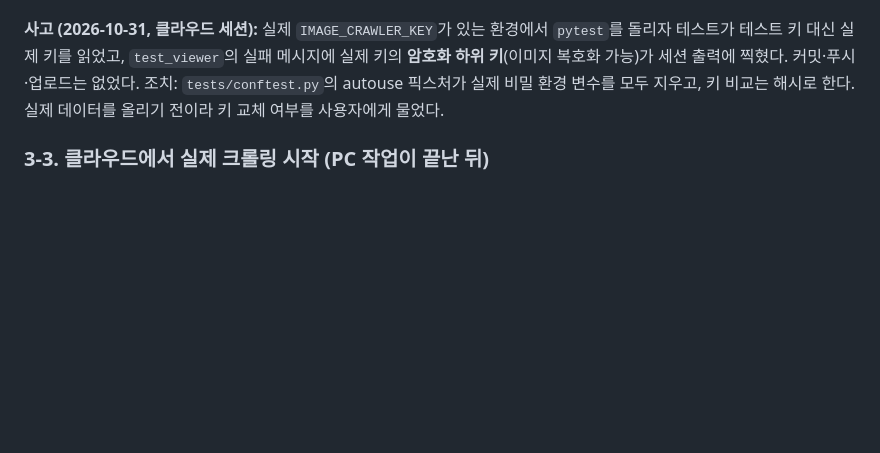
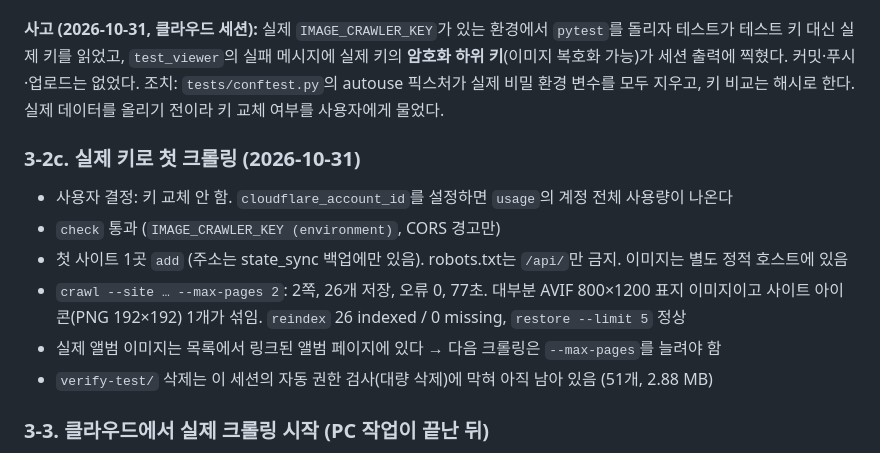
Before and after one commit to LeArc6910/image-crawler, a Markdown page: docs/HANDOFF.md, the part around the change. Rendered like a GitHub page; blank space fills up the shorter version.

Commit message:
Record the first crawl with the real key in handoff notes
Co-Authored-By: Claude Opus 5.5 <noreply@anthropic.com>
Claude-Session: https://claude.ai/code/session_01SfAJxifh9xFP7DVYCBPJic

```diff
--- a/docs/HANDOFF.md
+++ b/docs/HANDOFF.md
@@ -94,6 +94,16 @@
 커밋·푸시·업로드는 없었다. 조치: `tests/conftest.py`의 autouse 픽스처가 실제 비밀 환경 변수를 모두 지우고,
 키 비교는 해시로 한다. 실제 데이터를 올리기 전이라 키 교체 여부를 사용자에게 물었다.
 
+### 3-2c. 실제 키로 첫 크롤링 (2026-10-31)
+
+- 사용자 결정: 키 교체 안 함. `cloudflare_account_id`를 설정하면 `usage`의 계정 전체 사용량이 나온다
+- `check` 통과 (`IMAGE_CRAWLER_KEY (environment)`, CORS 경고만)
+- 첫 사이트 1곳 `add` (주소는 state_sync 백업에만 있음). robots.txt는 `/api/`만 금지. 이미지는 별도 정적 호스트에 있음
+- `crawl --site … --max-pages 2`: 2쪽, 26개 저장, 오류 0, 77초. 대부분 AVIF 800×1200 표지 이미지이고
+  사이트 아이콘(PNG 192×192) 1개가 섞임. `reindex` 26 indexed / 0 missing, `restore --limit 5` 정상
+- 실제 앨범 이미지는 목록에서 링크된 앨범 페이지에 있다 → 다음 크롤링은 `--max-pages`를 늘려야 함
+- `verify-test/` 삭제는 이 세션의 자동 권한 검사(대량 삭제)에 막혀 아직 남아 있음 (51개, 2.88 MB)
+
 ### 3-3. 클라우드에서 실제 크롤링 시작 (PC 작업이 끝난 뒤)
 
 크롤러는 이 클라우드 환경에서 돌린다(사용자 결정). 컨테이너가 매번 비므로 키는 환경 변수, 기록은 `state_sync`로 R2에 둔다.
```
